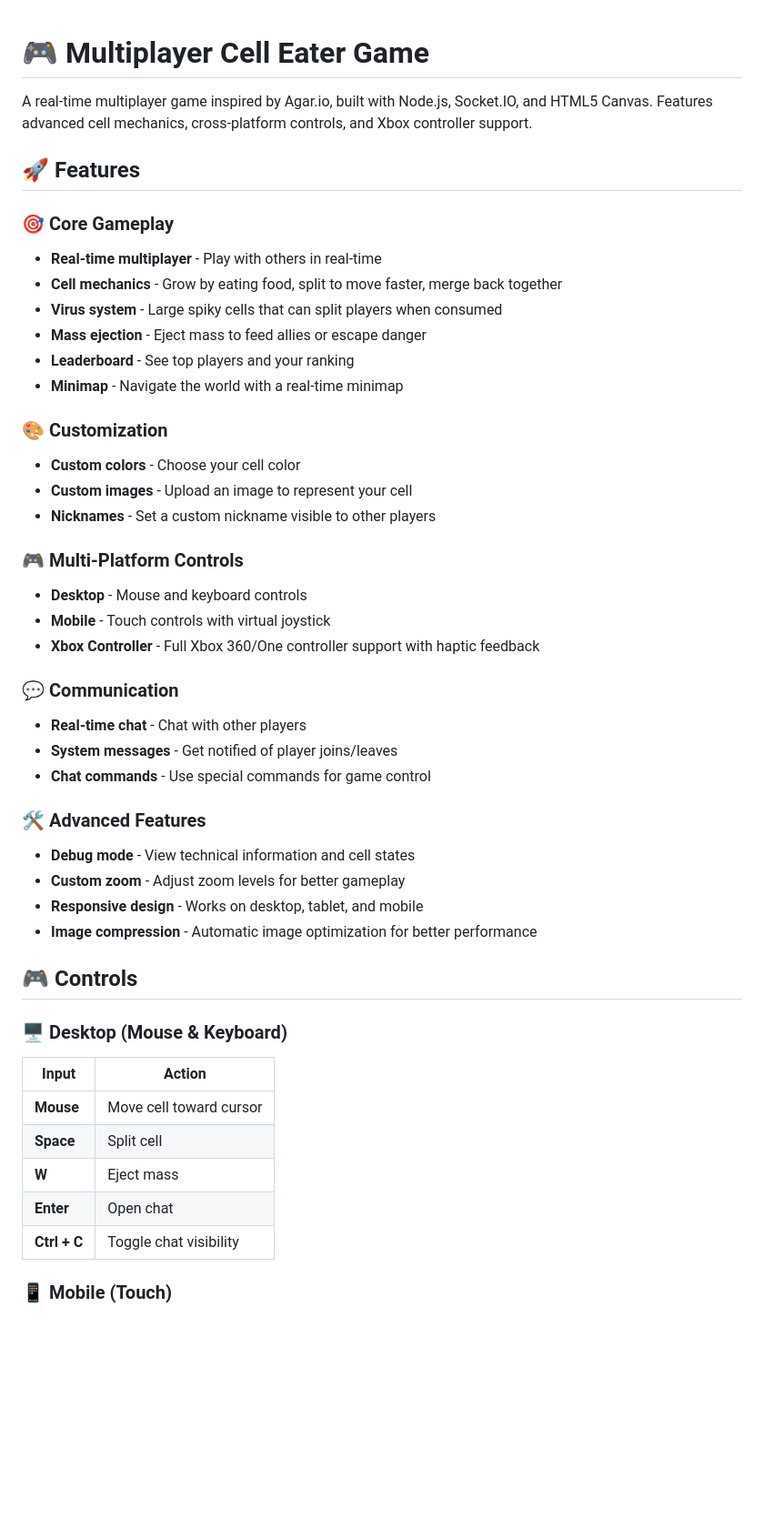
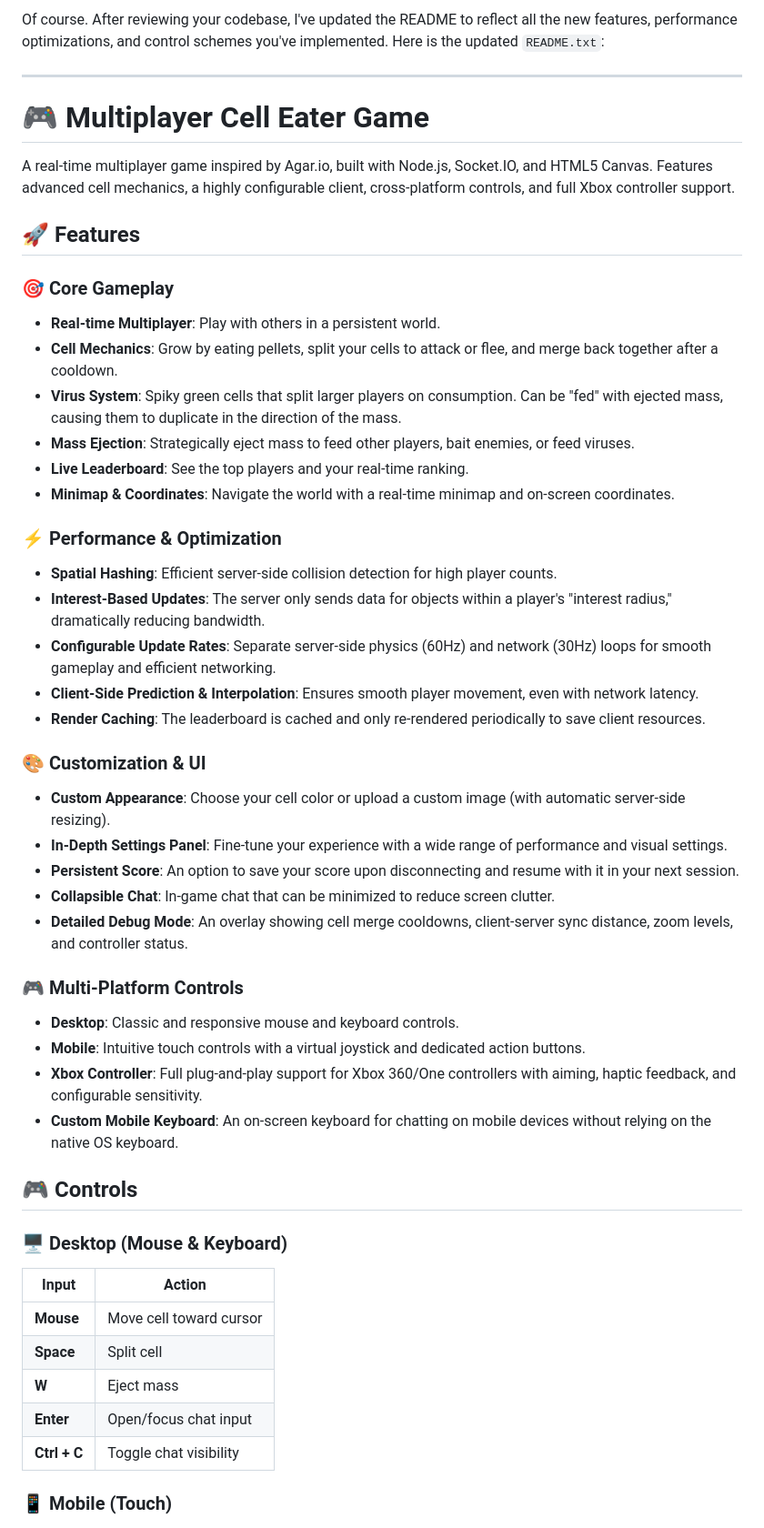
Before and after one commit to Lukarbonite/multiplayer-game, a Markdown page: README.md, the part around the change printed below. Shown: that part at 91% size. Rendered like a GitHub page; blank space fills up the shorter version.

```diff
--- a/README.md
+++ b/README.md
@@ -1,37 +1,39 @@
+Of course. After reviewing your codebase, I've updated the README to reflect all the new features, performance optimizations, and control schemes you've implemented. Here is the updated `README.txt`:
+
+---
 # 🎮 Multiplayer Cell Eater Game
 
-A real-time multiplayer game inspired by Agar.io, built with Node.js, Socket.IO, and HTML5 Canvas. Features advanced cell mechanics, cross-platform controls, and Xbox controller support.
+A real-time multiplayer game inspired by Agar.io, built with Node.js, Socket.IO, and HTML5 Canvas. Features advanced cell mechanics, a highly configurable client, cross-platform controls, and full Xbox controller support.
 
 ## 🚀 Features
 
 ### 🎯 Core Gameplay
-- **Real-time multiplayer** - Play with others in real-time
-- **Cell mechanics** - Grow by eating food, split to move faster, merge back together
-- **Virus system** - Large spiky cells that can split players when consumed
-- **Mass ejection** - Eject mass to feed allies or escape danger
-- **Leaderboard** - See top players and your ranking
-- **Minimap** - Navigate the world with a real-time minimap
+- **Real-time Multiplayer**: Play with others in a persistent world.
+- **Cell Mechanics**: Grow by eating pellets, split your cells to attack or flee, and merge back together after a cooldown.
+- **Virus System**: Spiky green cells that split larger players on consumption. Can be "fed" with ejected mass, causing them to duplicate in the direction of the mass.
+- **Mass Ejection**: Strategically eject mass to feed other players, bait enemies, or feed viruses.
+- **Live Leaderboard**: See the top players and your real-time ranking.
+- **Minimap & Coordinates**: Navigate the world with a real-time minimap and on-screen coordinates.
 
-### 🎨 Customization
-- **Custom colors** - Choose your cell color
-- **Custom images** - Upload an image to represent your cell
-- **Nicknames** - Set a custom nickname visible to other players
+### ⚡ Performance & Optimization
+- **Spatial Hashing**: Efficient server-side collision detection for high player counts.
+- **Interest-Based Updates**: The server only sends data for objects within a player's "interest radius," dramatically reducing bandwidth.
+- **Configurable Update Rates**: Separate server-side physics (60Hz) and network (30Hz) loops for smooth gameplay and efficient networking.
+- **Client-Side Prediction & Interpolation**: Ensures smooth player movement, even with network latency.
+- **Render Caching**: The leaderboard is cached and only re-rendered periodically to save client resources.
+
+### 🎨 Customization & UI
+- **Custom Appearance**: Choose your cell color or upload a custom image (with automatic server-side resizing).
+- **In-Depth Settings Panel**: Fine-tune your experience with a wide range of performance and visual settings.
+- **Persistent Score**: An option to save your score upon disconnecting and resume with it in your next session.
+- **Collapsible Chat**: In-game chat that can be minimized to reduce screen clutter.
+- **Detailed Debug Mode**: An overlay showing cell merge cooldowns, client-server sync distance, zoom levels, and controller status.
 
 ### 🎮 Multi-Platform Controls
-- **Desktop** - Mouse and keyboard controls
-- **Mobile** - Touch controls with virtual joystick
-- **Xbox Controller** - Full Xbox 360/One controller support with haptic feedback
-
-### 💬 Communication
-- **Real-time chat** - Chat with other players
-- **System messages** - Get notified of player joins/leaves
-- **Chat commands** - Use special commands for game control
-
-### 🛠️ Advanced Features
-- **Debug mode** - View technical information and cell states
-- **Custom zoom** - Adjust zoom levels for better gameplay
-- **Responsive design** - Works on desktop, tablet, and mobile
-- **Image compression** - Automatic image optimization for better performance
+- **Desktop**: Classic and responsive mouse and keyboard controls.
+- **Mobile**: Intuitive touch controls with a virtual joystick and dedicated action buttons.
+- **Xbox Controller**: Full plug-and-play support for Xbox 360/One controllers with aiming, haptic feedback, and configurable sensitivity.
+- **Custom Mobile Keyboard**: An on-screen keyboard for chatting on mobile devices without relying on the native OS keyboard.
 
 ## 🎮 Controls
 
@@ -41,7 +43,7 @@ A real-time multiplayer game inspired by Agar.io, built with Node.js, Socket.IO,
 | **Mouse** | Move cell toward cursor |
 | **Space** | Split cell |
 | **W** | Eject mass |
-| **Enter** | Open chat |
+| **Enter** | Open/focus chat input |
 | **Ctrl + C** | Toggle chat visibility |
 
 ### 📱 Mobile (Touch)
```
Also changed, not shown: other parts of README.md (+86 -199 lines).
